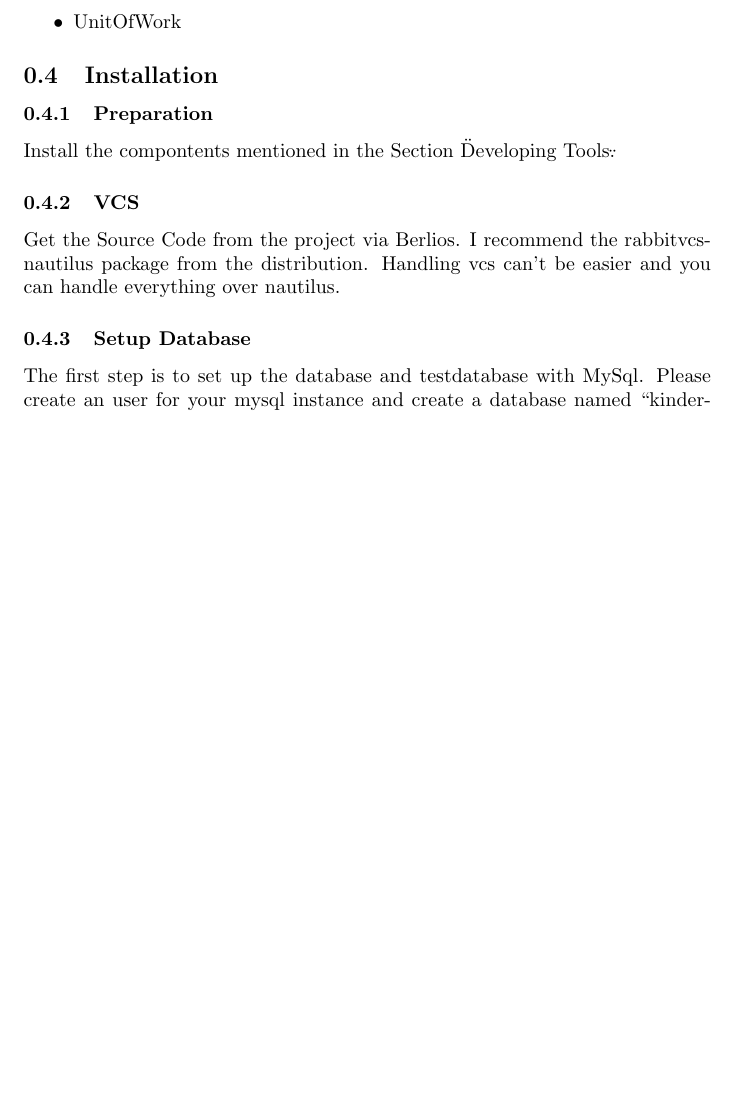
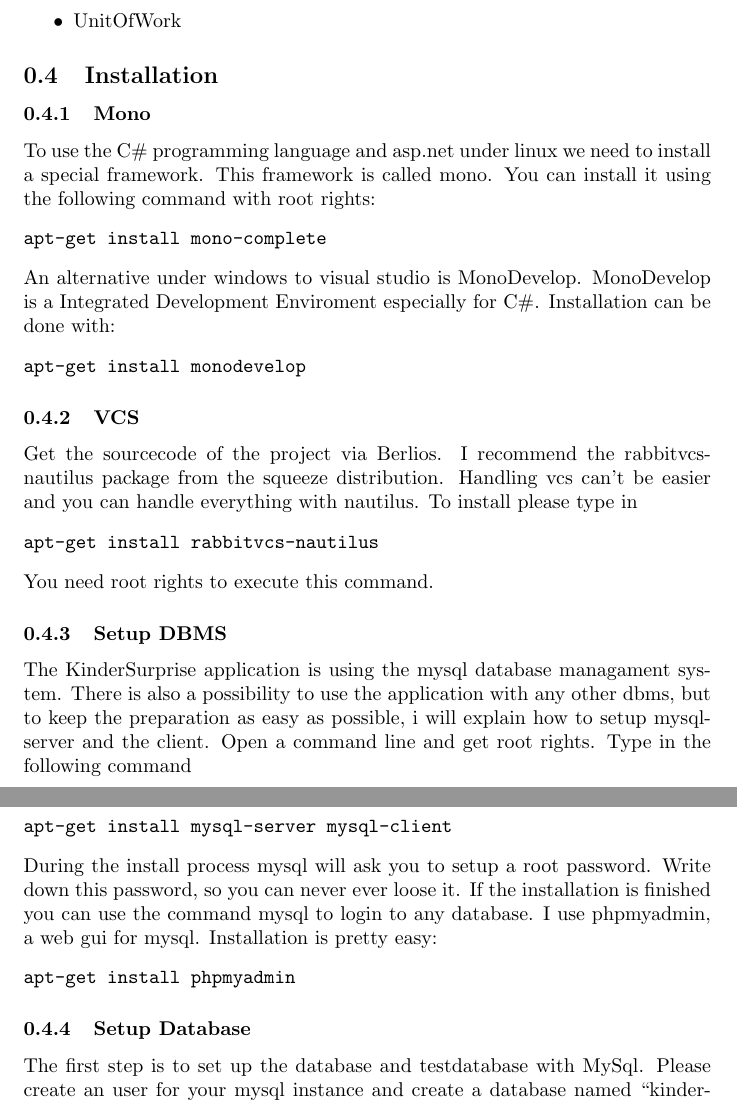
Before and after one commit to BackupTheBerlios/kindersurprise-svn, a LaTeX document (docu/ReadMe.tex): part of page 3 of 6 before the commit and two parts of pages 3 and 4 of 7 after it, the two joined at a grey line, cut so that both start at the same text, the shorter picture padded with empty space. Compiled offline with pdfLaTeX.

Commit message:
changed order of the structure workaround section a bit added explanation for installing necessary tools and dbms

```diff
--- a/docu/ReadMe.tex
+++ b/docu/ReadMe.tex
@@ -58,15 +58,49 @@ for Mono: ``deb http://debian.meebey.net/pkg-mono /''
 
 \subsection{Installation}
 
-\subsubsection{Preparation}
-
-Install the compontents mentioned in the Section \"Developing Tools\".
+\subsubsection{Mono}
+To use the C\# programming language and asp.net under linux we need to install
+a special framework. This framework is called mono.
+You can install it using the following command with root rights:
+\begin{verbatim}
+apt-get install mono-complete
+\end{verbatim}
+An alternative under windows to visual studio is MonoDevelop. MonoDevelop is a
+Integrated Development Enviroment especially for C\#.
+Installation can be done with:
+\begin{verbatim}
+apt-get install monodevelop
+\end{verbatim}
 
 \subsubsection{VCS}
+Get the sourcecode of the project via Berlios.
+I recommend the rabbitvcs-nautilus package from the squeeze distribution.
+Handling vcs can't be easier and you can handle everything with nautilus.
+To install please type in
+\begin{verbatim}
+apt-get install rabbitvcs-nautilus
+\end{verbatim}
+You need root rights to execute this command.
 
-Get the Source Code from the project via Berlios.
-I recommend the rabbitvcs-nautilus package from the distribution. Handling vcs
-can't be easier and you can handle everything over nautilus.
+\subsubsection{Setup DBMS}
+The KinderSurprise application is using the mysql database managament system.
+There is also a possibility to use the application with any other dbms, but to
+keep the preparation as easy as possible, i will explain how to setup
+mysql-server and the client.
+Open a command line and get root rights.
+Type in the following command
+\begin{verbatim}
+apt-get install mysql-server mysql-client
+\end{verbatim}
+During the install process mysql will ask you to setup a root password.
+Write down this password, so you can never ever loose it.
+If the installation is finished you can use the command mysql to login to any
+database.
+I use phpmyadmin, a web gui for mysql. Installation is pretty easy:
+\begin{verbatim}
+apt-get install phpmyadmin
+\end{verbatim}
+
 
 \subsubsection{Setup Database}
 The first step is to set up the database and testdatabase with MySql.
```
Also changed, not shown: docu/ReadMe.pdf, docu/ReadMe.tex (22 more changed lines).
